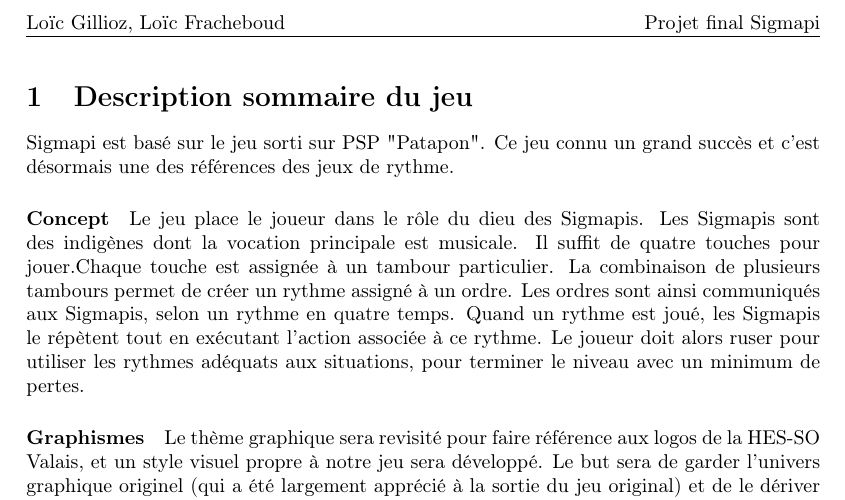
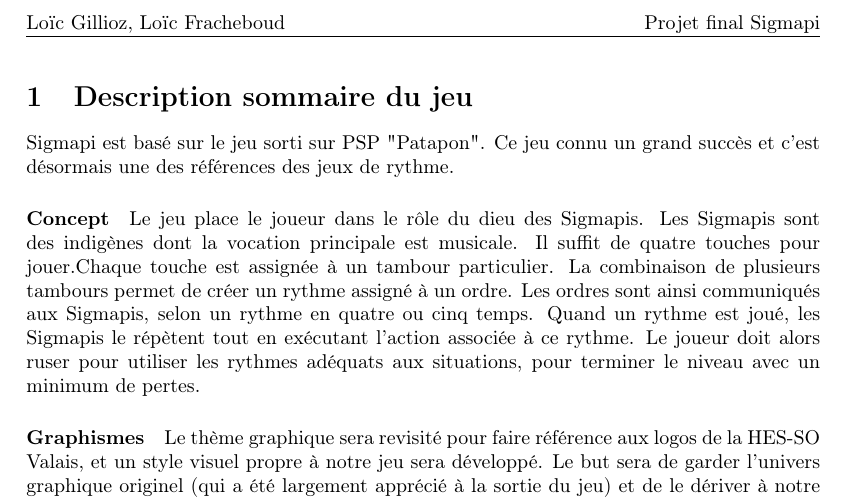
Before and after one commit to brokenstudios/SigmaPi, a LaTeX document (documentation/rapports/AvantProjet.tex): part of page 2 of 2, cut so that both start at the same text. Compiled offline with pdfLaTeX.

Commit message:
Report correction
Little correction

```diff
--- a/documentation/rapports/AvantProjet.tex
+++ b/documentation/rapports/AvantProjet.tex
@@ -71,9 +71,9 @@ tabsize=5,
 Sigmapi est basé sur le jeu sorti sur PSP "Patapon". Ce jeu connu un grand succès et c'est désormais une des références des jeux de rythme.
 \paragraph*{Concept}
 Le jeu place le joueur dans le rôle du dieu des Sigmapis. Les Sigmapis sont des indigènes dont la vocation principale est musicale.
-Il suffit de quatre touches pour jouer.Chaque touche est assignée à un tambour particulier. La combinaison de plusieurs tambours permet de créer un rythme assigné à un ordre. Les ordres sont ainsi communiqués aux Sigmapis, selon un rythme en quatre temps. Quand un rythme est joué, les Sigmapis le répètent tout en exécutant l'action associée à ce rythme. Le joueur doit alors ruser pour utiliser les rythmes adéquats aux situations, pour terminer le niveau avec un minimum de pertes.
+Il suffit de quatre touches pour jouer.Chaque touche est assignée à un tambour particulier. La combinaison de plusieurs tambours permet de créer un rythme assigné à un ordre. Les ordres sont ainsi communiqués aux Sigmapis, selon un rythme en quatre ou cinq temps. Quand un rythme est joué, les Sigmapis le répètent tout en exécutant l'action associée à ce rythme. Le joueur doit alors ruser pour utiliser les rythmes adéquats aux situations, pour terminer le niveau avec un minimum de pertes.
 \paragraph*{Graphismes}
-Le thème graphique sera revisité pour faire référence aux logos de la HES-SO Valais, et un style visuel propre à notre jeu sera développé. Le but sera de garder l'univers graphique originel (qui a été largement apprécié à la sortie du jeu original) et de le dériver à notre sauce.
+Le thème graphique sera revisité pour faire référence aux logos de la HES-SO Valais, et un style visuel propre à notre jeu sera développé. Le but sera de garder l'univers graphique originel (qui a été largement apprécié à la sortie du jeu) et de le dériver à notre sauce.
 \section{Parlons peu, parlons code}
 Pour créer ce jeu, il nous faudra approcher les thèmes suivants :
 \begin{itemize}
```
Also changed, not shown: documentation/rapports/AvantProjet.pdf, documentation/rapports/AvantProjet.tex (2 more changed lines), 1 other file.
